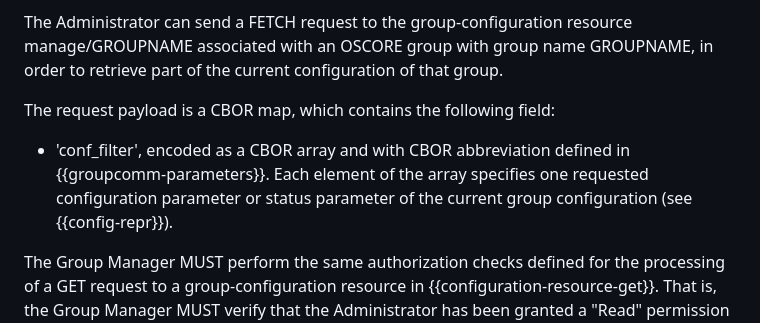
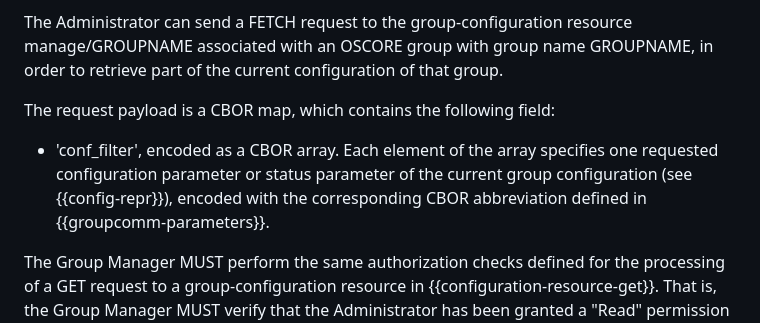
Before and after one commit to ace-wg/ace-oscore-gm-admin, a Markdown page: draft-ietf-ace-oscore-gm-admin.md, the part around the change. Rendered like a GitHub page.

Commit message:
Editorial

```diff
--- a/draft-ietf-ace-oscore-gm-admin.md
+++ b/draft-ietf-ace-oscore-gm-admin.md
@@ -791,7 +791,7 @@ The Administrator can send a FETCH request to the group-configuration resource m
 
 The request payload is a CBOR map, which contains the following field:
 
-* 'conf_filter', encoded as a CBOR array and with CBOR abbreviation defined in {{groupcomm-parameters}}. Each element of the array specifies one requested configuration parameter or status parameter of the current group configuration (see {{config-repr}}).
+* 'conf_filter', encoded as a CBOR array. Each element of the array specifies one requested configuration parameter or status parameter of the current group configuration (see {{config-repr}}), encoded with the corresponding CBOR abbreviation defined in {{groupcomm-parameters}}.
 
 The Group Manager MUST perform the same authorization checks defined for the processing of a GET request to a group-configuration resource in {{configuration-resource-get}}. That is, the Group Manager MUST verify that the Administrator has been granted a "Read" permission applicable to the targeted group-configuration resource.
 
```
